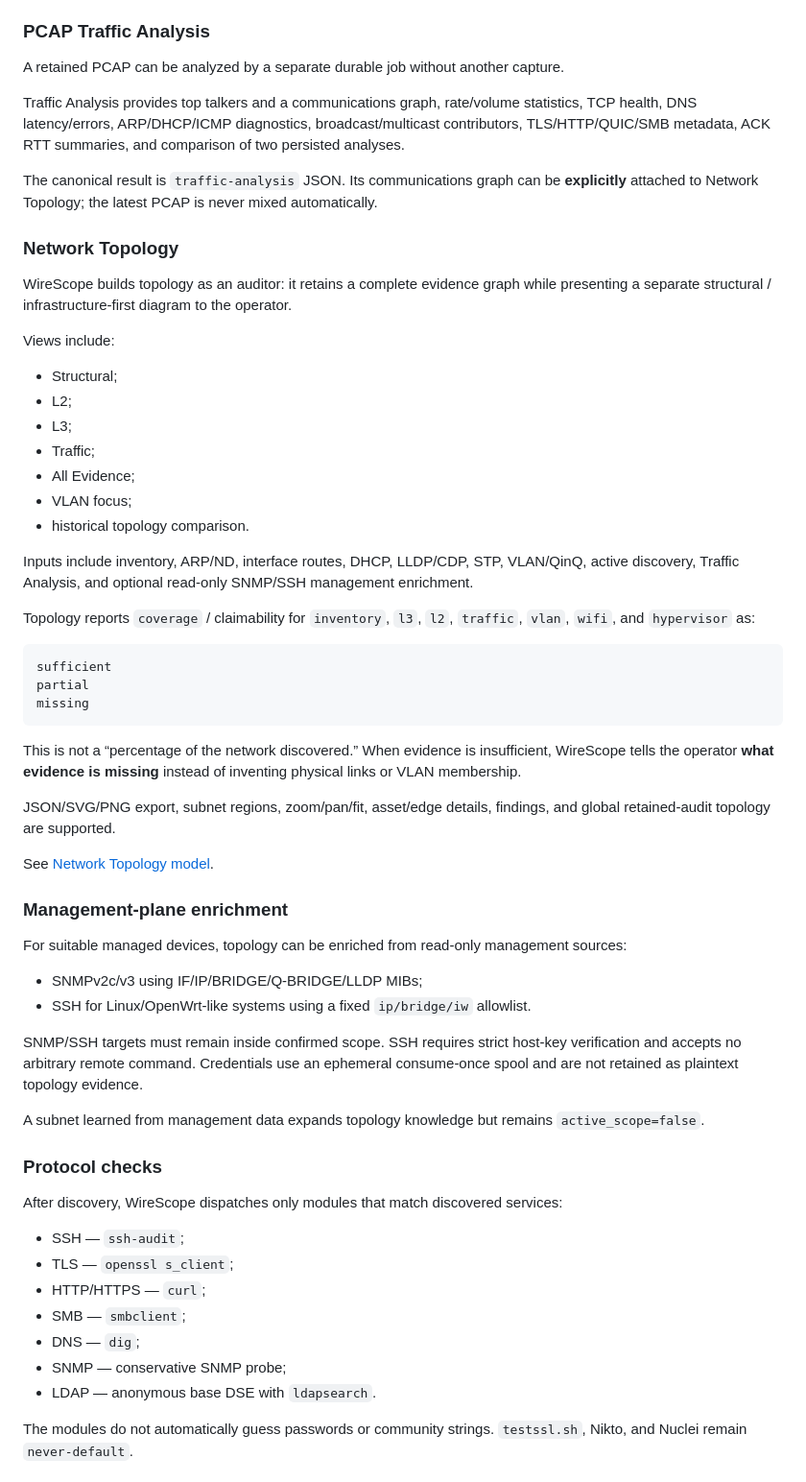
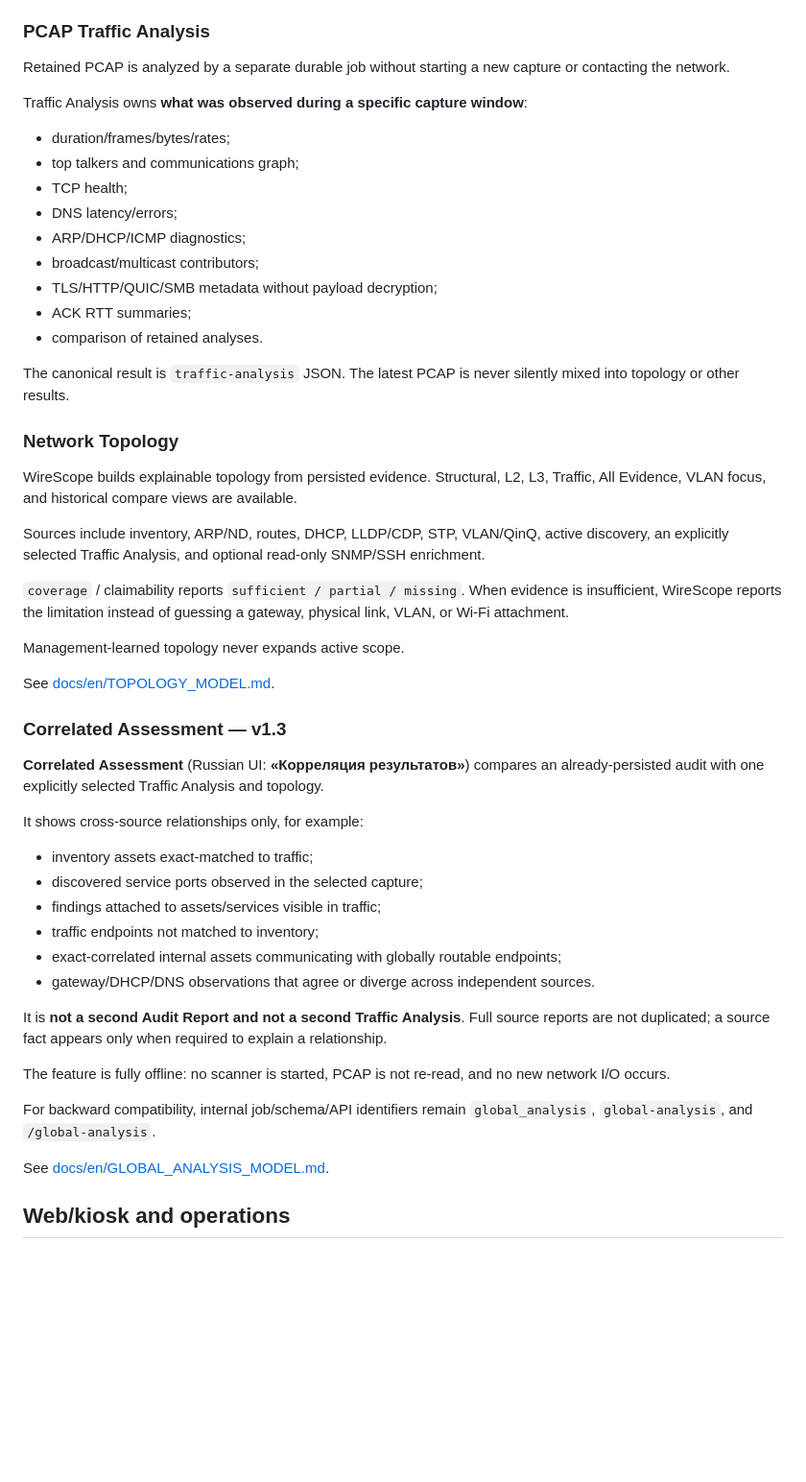
Before and after one commit to kmvkos/wirescope, a Markdown page: README.en.md, the part around one of its changes. Shown at 96% size. Rendered like a GitHub page; blank space fills up the shorter version.

Commit message:
Docs: align English README with closed Correlated Assessment v1.3

````diff
--- a/README.en.md
+++ b/README.en.md
@@ -67,64 +77,54 @@ Classification is an inventory hint, not a security finding.
 
 ### PCAP Traffic Analysis
 
-A retained PCAP can be analyzed by a separate durable job without another capture.
+Retained PCAP is analyzed by a separate durable job without starting a new capture or contacting the network.
 
-Traffic Analysis provides top talkers and a communications graph, rate/volume statistics, TCP health, DNS latency/errors, ARP/DHCP/ICMP diagnostics, broadcast/multicast contributors, TLS/HTTP/QUIC/SMB metadata, ACK RTT summaries, and comparison of two persisted analyses.
+Traffic Analysis owns **what was observed during a specific capture window**:
 
-The canonical result is `traffic-analysis` JSON. Its communications graph can be **explicitly** attached to Network Topology; the latest PCAP is never mixed automatically.
+- duration/frames/bytes/rates;
+- top talkers and communications graph;
+- TCP health;
+- DNS latency/errors;
+- ARP/DHCP/ICMP diagnostics;
+- broadcast/multicast contributors;
+- TLS/HTTP/QUIC/SMB metadata without payload decryption;
+- ACK RTT summaries;
+- comparison of retained analyses.
+
+The canonical result is `traffic-analysis` JSON. The latest PCAP is never silently mixed into topology or other results.
 
 ### Network Topology
 
-WireScope builds topology as an auditor: it retains a complete evidence graph while presenting a separate structural / infrastructure-first diagram to the operator.
+WireScope builds explainable topology from persisted evidence. Structural, L2, L3, Traffic, All Evidence, VLAN focus, and historical compare views are available.
 
-Views include:
+Sources include inventory, ARP/ND, routes, DHCP, LLDP/CDP, STP, VLAN/QinQ, active discovery, an explicitly selected Traffic Analysis, and optional read-only SNMP/SSH enrichment.
 
-- Structural;
-- L2;
-- L3;
-- Traffic;
-- All Evidence;
-- VLAN focus;
-- historical topology comparison.
+`coverage` / claimability reports `sufficient / partial / missing`. When evidence is insufficient, WireScope reports the limitation instead of guessing a gateway, physical link, VLAN, or Wi-Fi attachment.
 
-Inputs include inventory, ARP/ND, interface routes, DHCP, LLDP/CDP, STP, VLAN/QinQ, active discovery, Traffic Analysis, and optional read-only SNMP/SSH management enrichment.
+Management-learned topology never expands active scope.
 
-Topology reports `coverage` / claimability for `inventory`, `l3`, `l2`, `traffic`, `vlan`, `wifi`, and `hypervisor` as:
+See [docs/en/TOPOLOGY_MODEL.md](docs/en/TOPOLOGY_MODEL.md).
 
-```text
-sufficient
-partial
-missing
-```
+### Correlated Assessment — v1.3
 
-This is not a “percentage of the network discovered.” When evidence is insufficient, WireScope tells the operator **what evidence is missing** instead of inventing physical links or VLAN membership.
+**Correlated Assessment** (Russian UI: **«Корреляция результатов»**) compares an already-persisted audit with one explicitly selected Traffic Analysis and topology.
 
-JSON/SVG/PNG export, subnet regions, zoom/pan/fit, asset/edge details, findings, and global retained-audit topology are supported.
+It shows cross-source relationships only, for example:
 
-See [Network Topology model](docs/en/TOPOLOGY_MODEL.md).
+- inventory assets exact-matched to traffic;
+- discovered service ports observed in the selected capture;
+- findings attached to assets/services visible in traffic;
+- traffic endpoints not matched to inventory;
+- exact-correlated internal assets communicating with globally routable endpoints;
+- gateway/DHCP/DNS observations that agree or diverge across independent sources.
 
-### Management-plane enrichment
+It is **not a second Audit Report and not a second Traffic Analysis**. Full source reports are not duplicated; a source fact appears only when required to explain a relationship.
 
-For suitable managed devices, topology can be enriched from read-only management sources:
+The feature is fully offline: no scanner is started, PCAP is not re-read, and no new network I/O occurs.
 
-- SNMPv2c/v3 using IF/IP/BRIDGE/Q-BRIDGE/LLDP MIBs;
-- SSH for Linux/OpenWrt-like systems using a fixed `ip/bridge/iw` allowlist.
+For backward compatibility, internal job/schema/API identifiers remain `global_analysis`, `global-analysis`, and `/global-analysis`.
 
-SNMP/SSH targets must remain inside confirmed scope. SSH requires strict host-key verification and accepts no arbitrary remote command. Credentials use an ephemeral consume-once spool and are not retained as plaintext topology evidence.
+See [docs/en/GLOBAL_ANALYSIS_MODEL.md](docs/en/GLOBAL_ANALYSIS_MODEL.md).
 
-A subnet learned from management data expands topology knowledge but remains `active_scope=false`.
+## Web/kiosk and operations
 
-### Protocol checks
-
-After discovery, WireScope dispatches only modules that match discovered services:
-
-- SSH — `ssh-audit`;
-- TLS — `openssl s_client`;
-- HTTP/HTTPS — `curl`;
-- SMB — `smbclient`;
-- DNS — `dig`;
-- SNMP — conservative SNMP probe;
-- LDAP — anonymous base DSE with `ldapsearch`.
-
-The modules do not automatically guess passwords or community strings. `testssl.sh`, Nikto, and Nuclei remain `never-default`.
-
````
Also changed, not shown: other parts of README.en.md (+66 -114 lines).
